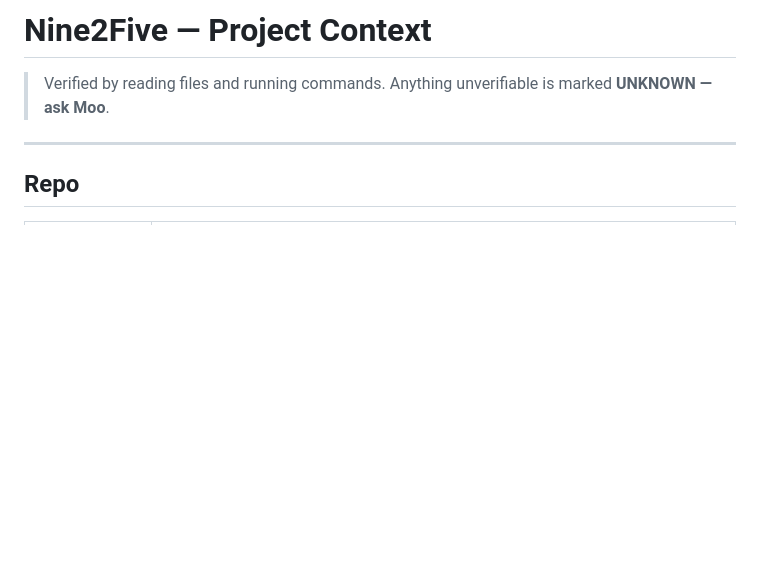
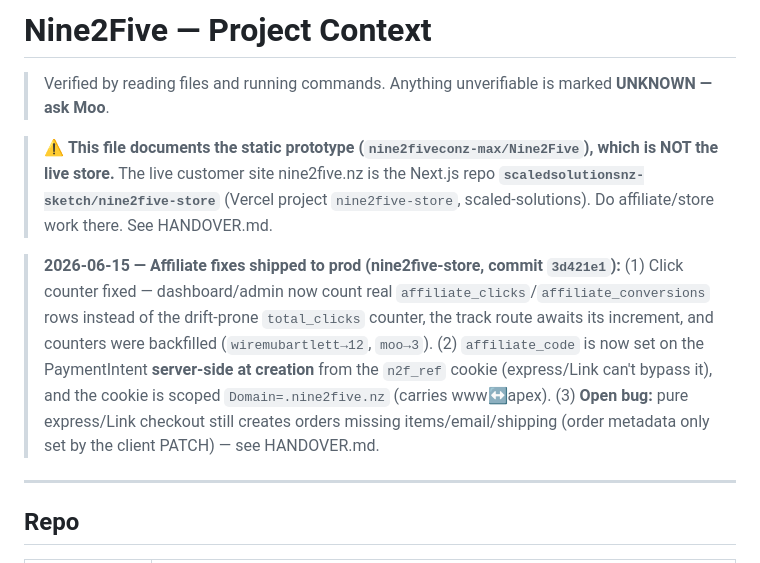
Before and after one commit to nine2fiveconz-max/Nine2Five, a Markdown page: PROJECT_CONTEXT.md, the part around the change. Rendered like a GitHub page; blank space fills up the shorter version.

```diff
--- a/PROJECT_CONTEXT.md
+++ b/PROJECT_CONTEXT.md
@@ -1,6 +1,10 @@
 # Nine2Five — Project Context
 
 > Verified by reading files and running commands. Anything unverifiable is marked **UNKNOWN — ask Moo**.
+
+> ⚠️ **This file documents the static prototype (`nine2fiveconz-max/Nine2Five`), which is NOT the live store.** The live customer site nine2five.nz is the Next.js repo **`scaledsolutionsnz-sketch/nine2five-store`** (Vercel project `nine2five-store`, scaled-solutions). Do affiliate/store work there. See HANDOVER.md.
+
+> **2026-06-15 — Affiliate fixes shipped to prod (nine2five-store, commit `3d421e1`):** (1) Click counter fixed — dashboard/admin now count real `affiliate_clicks`/`affiliate_conversions` rows instead of the drift-prone `total_clicks` counter, the track route awaits its increment, and counters were backfilled (`wiremubartlett→12`, `moo→3`). (2) `affiliate_code` is now set on the PaymentIntent **server-side at creation** from the `n2f_ref` cookie (express/Link can't bypass it), and the cookie is scoped `Domain=.nine2five.nz` (carries www↔apex). (3) **Open bug:** pure express/Link checkout still creates orders missing items/email/shipping (order metadata only set by the client PATCH) — see HANDOVER.md.
 
 ---
 
```
Also changed, not shown: HANDOVER.md (+21 -1 lines).
